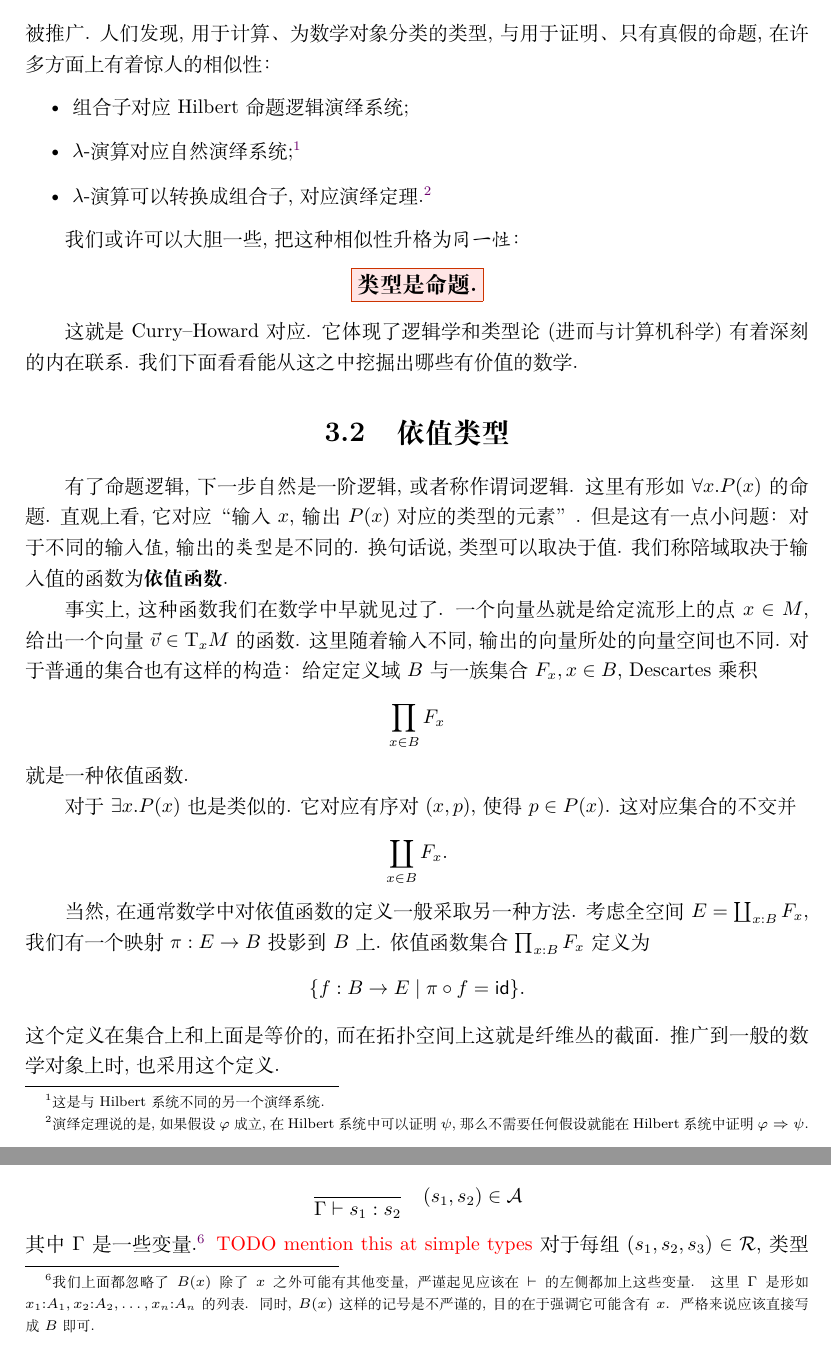
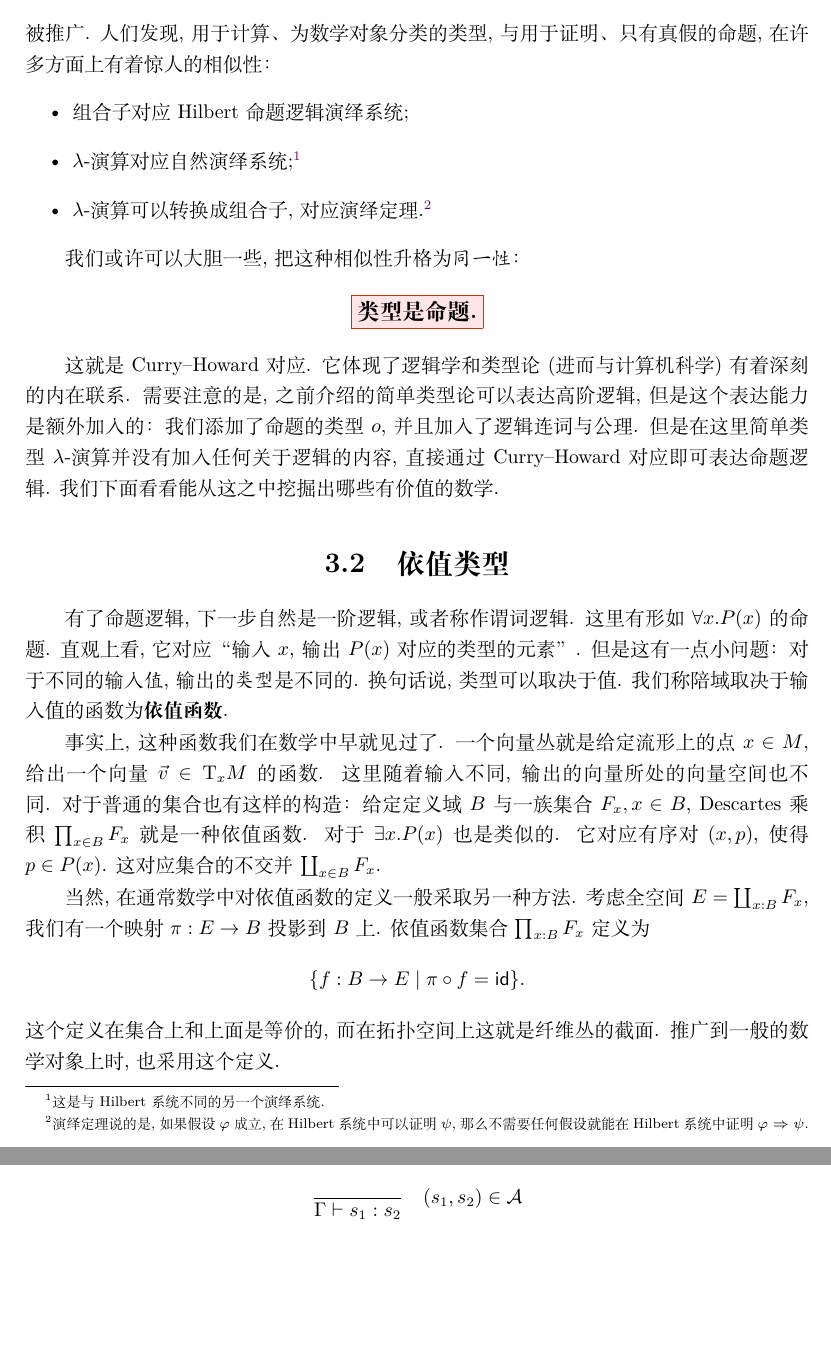
Before and after one commit to Trebor-Huang/history, a LaTeX thesis (history.tex, which reads chapters/curry-howard.tex): two parts of pages 28 and 30 of 77, joined at a grey line, cut so that both start at the same text, the shorter picture padded with empty space. Compiled offline with XeLaTeX.

Commit message:
Wrap up Curry--Howard

```diff
--- a/chapters/curry-howard.tex
+++ b/chapters/curry-howard.tex
@@ -62,8 +62,11 @@ Descartes 乘积 \(\alpha \times \beta\). 这个类型的
 
 这就是 Curry--Howard 对应. 它体现了逻辑学和类型论
 (进而与计算机科学) 有着深刻的内在联系.
-我们下面看看能从这之中挖掘
-出哪些有价值的数学.
+需要注意的是, 之前介绍的简单类型论可以表达高阶逻辑, 但是
+这个表达能力是额外加入的： 我们添加了命题的类型 \(o\),
+并且加入了逻辑连词与公理. 但是在这里简单类型\(\lambda\)-演算
+并没有加入任何关于逻辑的内容, 直接通过 Curry--Howard 对应
+即可表达命题逻辑. 我们下面看看能从这之中挖掘出哪些有价值的数学.
 
 \section{依值类型}
 
@@ -79,13 +82,12 @@ Descartes 乘积 \(\alpha \times \beta\). 这个类型的
 的函数. 这里随着输入不同, 输出的向量所处的向量
 空间也不同. 对于普通的集合也有这样的构造： 给定定义域 \(B\)
 与一族集合 \(F_x, x \in B\), Descartes 乘积
-\[\prod_{x\in B} F_x\]
-就是一种依值函数.
-
+\(\prod_{x\in B} F_x\) 就是一种依值函数.
 对于 \(\exists x. P(x)\) 也是类似的. 它对应有序对
 \((x, p)\), 使得 \(p \in P(x)\). 这对应集合的
-不交并
-\[\coprod_{x\in B} F_x.\]
+不交并 \(\coprod_{x\in B} F_x\).
+
+% TODO rewrite give more examples (...)
 
 当然, 在通常数学中对依值函数的定义一般采取另一种方法.
 考虑全空间 \(E = \coprod_{x:B} F_x\), 我们有一个
@@ -224,12 +226,6 @@ Constructions, 缩写为 CoC). 这与上面提到的一些类型系统
 其上有二元关系 \(\mathcal A\) 与
 三元关系 \(\mathcal R\). 类型系统的规则有
 \[\frac{}{\Gamma\vdash s_1 : s_2} \quad (s_1, s_2) \in \mathcal A\]
-其中 \(\Gamma\) 是一些变量.\footnote{我们上面都
-忽略了\(B(x)\)除了\(x\)之外可能有其他变量, 严谨
-起见应该在 \(\vdash\) 的左侧都加上这些变量. 这里 \(\Gamma\)
-是形如 \(x_1{:}A_1, x_2{:}A_2, \dots, x_n{:}A_n\) 的列表.
-同时, \(B(x)\) 这样的记号是不严谨的, 目的在于强调它可能含有 \(x\).
-严格来说应该直接写成 \(B\) 即可.} {\color{red}TODO mention this at simple types}
 对于每组\((s_1,s_2,s_3)\in \mathcal R\),
 类型系统中都添加两条规则：
 \[\frac{\Gamma \vdash A : s_1 \quad \Gamma, x{:}A \vdash B(x) : s_2}{\Gamma \vdash \prod_{x:A} B(x) : s_3}\]
```
Also changed, not shown: abstract.tex (+1 -1 lines), README.md, chapters/curry-howard.tex (10 more changed lines).
